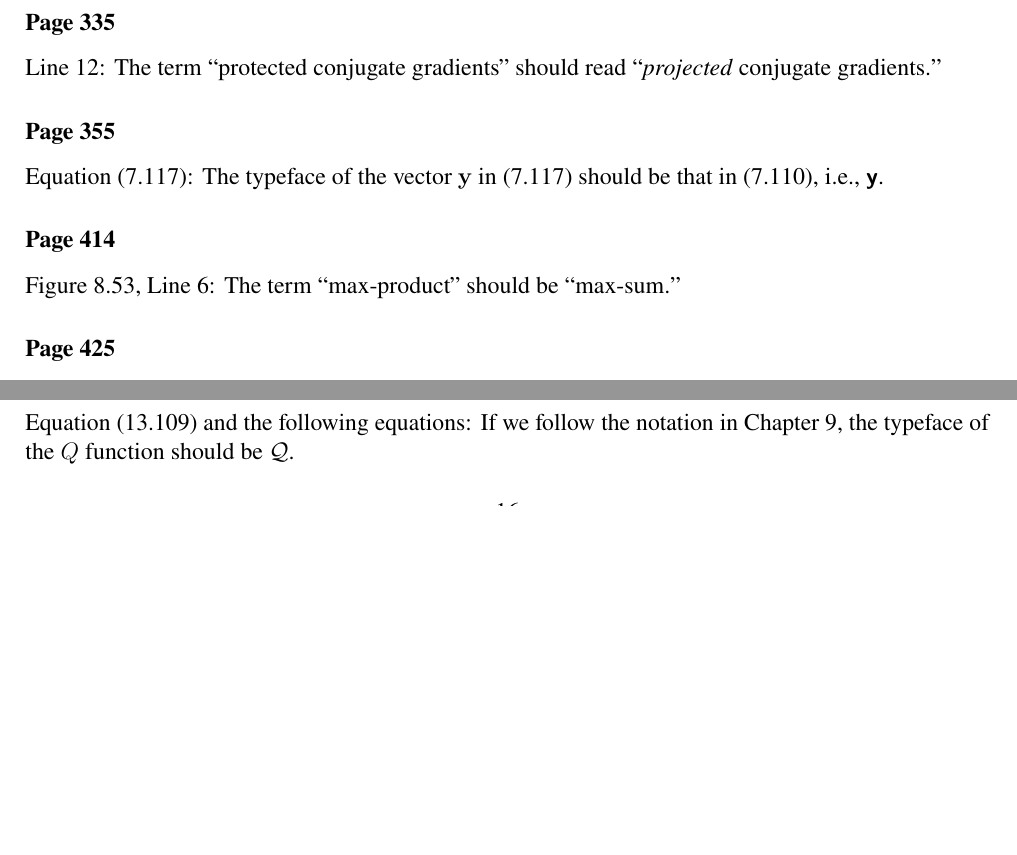
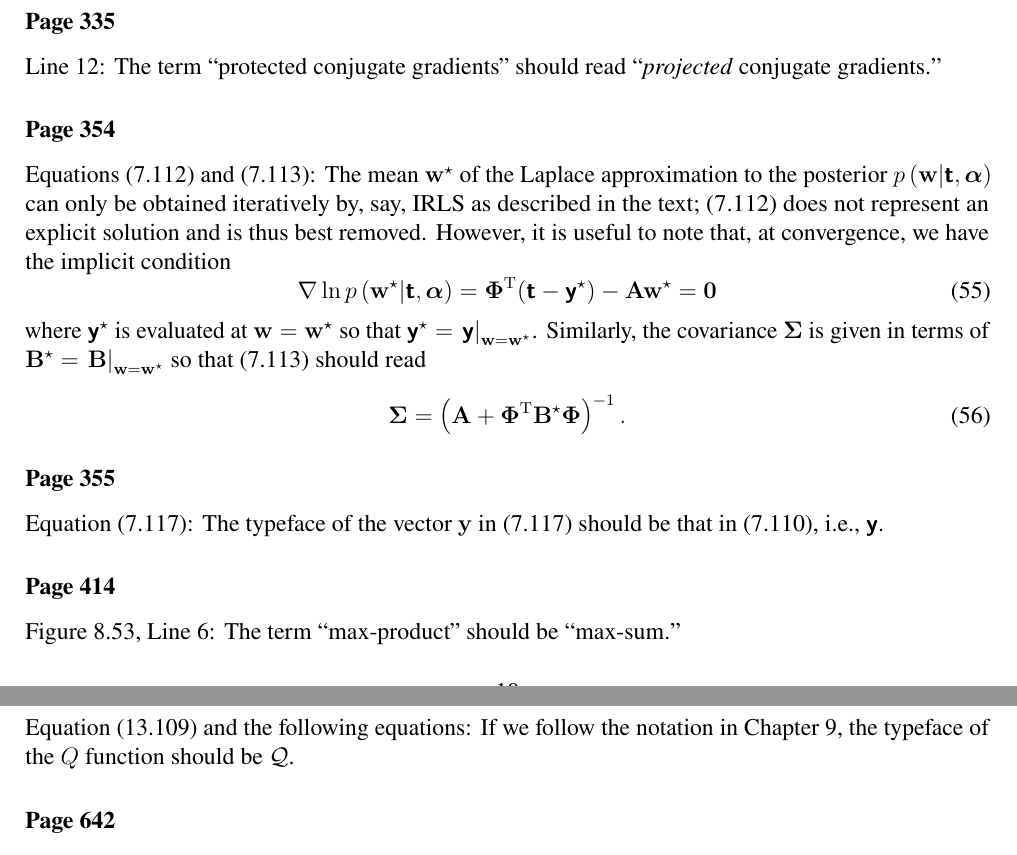
Before and after one commit to yousuketakada/prml_errata, a LaTeX document (prml_errata.tex): two parts of pages 10 and 16 of 30 before the commit and two parts of pages 10 and 17 of 30 after it, joined at a grey line, cut so that both start at the same text, the shorter picture padded with empty space. Compiled offline with pdfLaTeX.

Commit message:
Add erratum for (7.112) and (7.113)

```diff
--- a/prml_errata.tex
+++ b/prml_errata.tex
@@ -763,6 +763,32 @@ Rearranging \eqref{eq:jacobian_of_a_N_wrt_theta_j} then gives
 Line~12: The term ``protected conjugate gradients'' should read
 ``\emph{projected} conjugate gradients.''
 
+\erratum{Page~354}
+Equations~(7.112) and (7.113):
+The mean~$\mathbf{w}^{\star}$ of the Laplace approximation to
+the posterior~$p\left(\mathbf{w}\middle|\bm{\mathsf{t}}, \bm{\alpha}\right)$ can only be obtained
+iteratively by, say, IRLS as described in the text;
+(7.112) does not represent an explicit solution and is thus best removed.
+However, it is useful to note that, at convergence,
+we have the implicit condition
+\begin{equation}
+\nabla \ln p\left(\mathbf{w}^{\star}\middle|\bm{\mathsf{t}}, \bm{\alpha}\right)
+= \bm{\Phi}^{\operatorname{T}} (\bm{\mathsf{t}} - \bm{\mathsf{y}}^{\star})
+- \mathbf{A}\mathbf{w}^{\star}
+= \mathbf{0}
+\label{eq:implicit_condition_for_posterior_mode_of_classification_RVM}
+\end{equation}
+where $\bm{\mathsf{y}}^{\star}$ is evaluated at $\mathbf{w} = \mathbf{w}^{\star}$
+so that $\bm{\mathsf{y}}^{\star} = \left.\bm{\mathsf{y}}\right|_{\mathbf{w} = \mathbf{w}^{\star}}$.
+Similarly, the covariance~$\bm{\Sigma}$ is given in terms of
+$\mathbf{B}^{\star} = \left.\mathbf{B}\right|_{\mathbf{w} = \mathbf{w}^{\star}}$ so that
+(7.113) should read
+\begin{equation}
+\bm{\Sigma}
+= \left( \mathbf{A} + \bm{\Phi}^{\operatorname{T}}\mathbf{B}^{\star}\bm{\Phi}\right)^{-1} .
+\label{eq:posterior_covariance_of_classification_RVM}
+\end{equation}
+
 \erratum{Page~355}
 Equation~(7.117):
 The typeface of the vector~$\mathbf{y}$ in (7.117) should be that in (7.110), i.e.,
```
